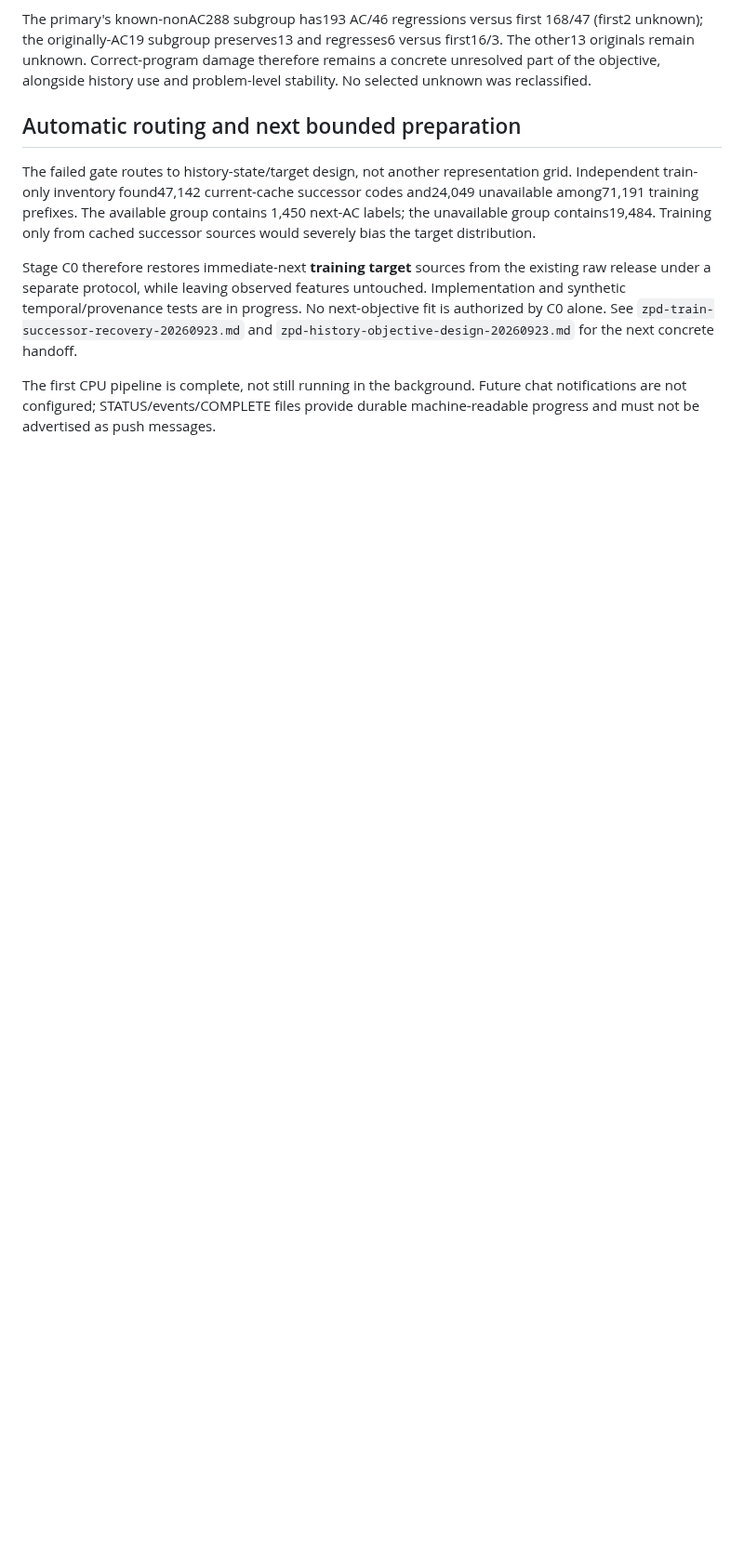
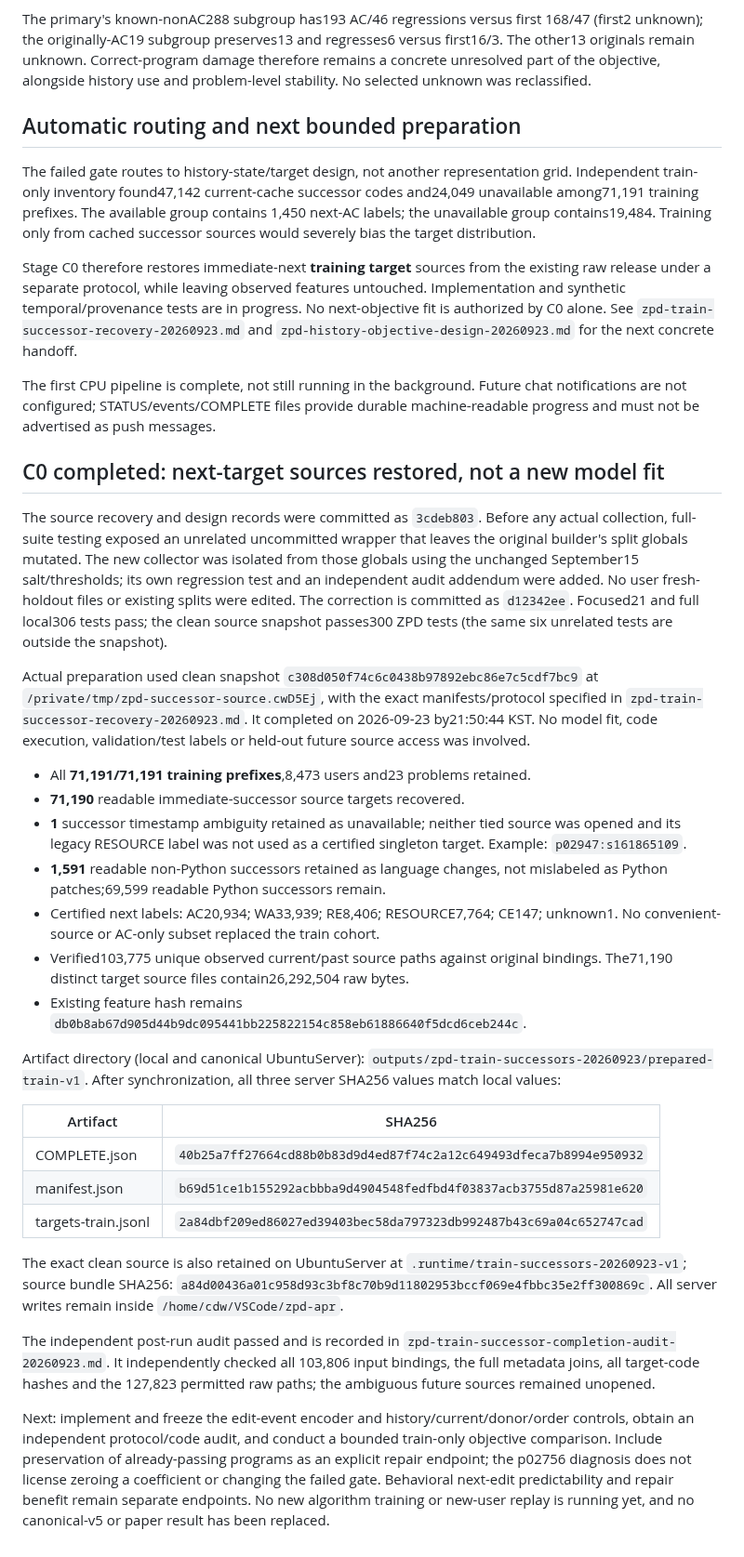
Before and after one commit to dwchoi95/zpd-apr, a Markdown page: analysis_protocols/zpd-method-autonomous-status-20260923.md, the part around the change. Shown at 93% size. GitHub-like rendering; blank space fills up the shorter version.

Commit message:
Seal audited training successor recovery and next objective handoff

```diff
--- a/analysis_protocols/zpd-method-autonomous-status-20260923.md
+++ b/analysis_protocols/zpd-method-autonomous-status-20260923.md
@@ -65,3 +65,63 @@ No next-objective fit is authorized by C0 alone. See
 The first CPU pipeline is complete, not still running in the background. Future
 chat notifications are not configured; STATUS/events/COMPLETE files provide
 durable machine-readable progress and must not be advertised as push messages.
+
+## C0 completed: next-target sources restored, not a new model fit
+
+The source recovery and design records were committed as `3cdeb803`. Before any
+actual collection, full-suite testing exposed an unrelated uncommitted wrapper
+that leaves the original builder's split globals mutated. The new collector was
+isolated from those globals using the unchanged September15 salt/thresholds;
+its own regression test and an independent audit addendum were added. No user
+fresh-holdout files or existing splits were edited. The correction is committed
+as `d12342ee`. Focused21 and full local306 tests pass; the clean source snapshot
+passes300 ZPD tests (the same six unrelated tests are outside the snapshot).
+
+Actual preparation used clean snapshot
+`c308d050f74c6c0438b97892ebc86e7c5cdf7bc9` at
+`/private/tmp/zpd-successor-source.cwD5Ej`, with the exact manifests/protocol
+specified in `zpd-train-successor-recovery-20260923.md`. It completed on
+2026-09-23 by21:50:44 KST. No model fit, code execution, validation/test labels
+or held-out future source access was involved.
+
+- All **71,191/71,191 training prefixes**,8,473 users and23 problems retained.
+- **71,190** readable immediate-successor source targets recovered.
+- **1** successor timestamp ambiguity retained as unavailable; neither tied
+  source was opened and its legacy RESOURCE label was not used as a certified
+  singleton target. Example: `p02947:s161865109`.
+- **1,591** readable non-Python successors retained as language changes, not
+  mislabeled as Python patches;69,599 readable Python successors remain.
+- Certified next labels: AC20,934; WA33,939; RE8,406; RESOURCE7,764; CE147;
+  unknown1. No convenient-source or AC-only subset replaced the train cohort.
+- Verified103,775 unique observed current/past source paths against original
+  bindings. The71,190 distinct target source files contain26,292,504 raw bytes.
+- Existing feature hash remains
+  `db0b8ab67d905d44b9dc095441bb225822154c858eb61886640f5dcd6ceb244c`.
+
+Artifact directory (local and canonical UbuntuServer):
+`outputs/zpd-train-successors-20260923/prepared-train-v1`.
+After synchronization, all three server SHA256 values match local values:
+
+| Artifact | SHA256 |
+| --- | --- |
+| COMPLETE.json | `40b25a7ff27664cd88b0b83d9d4ed87f74c2a12c649493dfeca7b8994e950932` |
+| manifest.json | `b69d51ce1b155292acbbba9d4904548fedfbd4f03837acb3755d87a25981e620` |
+| targets-train.jsonl | `2a84dbf209ed86027ed39403bec58da797323db992487b43c69a04c652747cad` |
+
+The exact clean source is also retained on UbuntuServer at
+`.runtime/train-successors-20260923-v1`; source bundle SHA256:
+`a84d00436a01c958d93c3bf8c70b9d11802953bccf069e4fbbc35e2ff300869c`.
+All server writes remain inside `/home/cdw/VSCode/zpd-apr`.
+
+The independent post-run audit passed and is recorded in
+`zpd-train-successor-completion-audit-20260923.md`. It independently checked all
+103,806 input bindings, the full metadata joins, all target-code hashes and the
+127,823 permitted raw paths; the ambiguous future sources remained unopened.
+
+Next: implement and freeze the edit-event encoder and
+history/current/donor/order controls, obtain an independent protocol/code audit,
+and conduct a bounded train-only objective comparison. Include preservation of already-passing programs as an explicit
+repair endpoint; the p02756 diagnosis does not license zeroing a coefficient or
+changing the failed gate. Behavioral next-edit predictability and repair benefit
+remain separate endpoints. No new algorithm training or new-user replay is
+running yet, and no canonical-v5 or paper result has been replaced.
```
Also changed, not shown: analysis_protocols/zpd-history-objective-design-20260923.md (+18 -6 lines), analysis_protocols/zpd-train-successor-completion-audit-20260923.md (added, +118 -0 lines).
